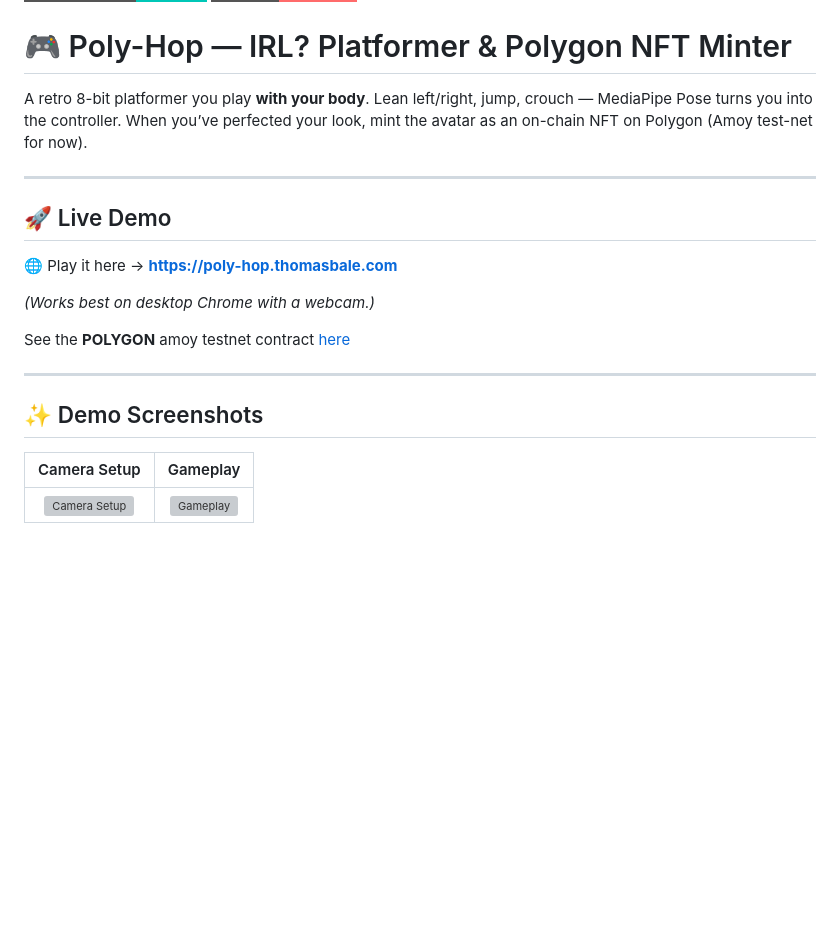
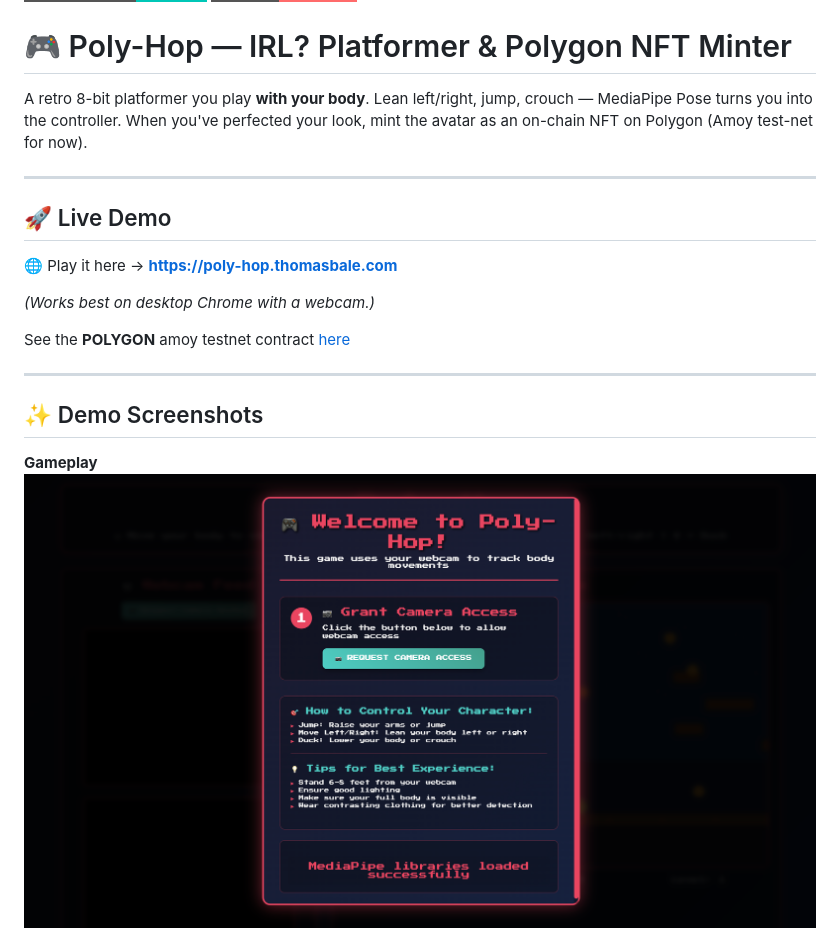
Before and after one commit to TumCucTom/poly-hop, a Markdown page: README.md, the part around one of its changes. GitHub-like rendering; pictures changed too: docs/Screenshot 2025-06-21 at 23.08.20.png (added); badges without logos; blank space fills up the shorter version; grey boxes are pictures that could not be loaded.

```diff
--- a/README.md
+++ b/README.md
@@ -3,7 +3,7 @@
 
 # 🎮 Poly-Hop — IRL? Platformer & Polygon NFT Minter
 
-A retro 8-bit platformer you play **with your body**. Lean left/right, jump, crouch — MediaPipe Pose turns you into the controller. When you’ve perfected your look, mint the avatar as an on-chain NFT on Polygon (Amoy test-net for now).
+A retro 8-bit platformer you play **with your body**. Lean left/right, jump, crouch — MediaPipe Pose turns you into the controller. When you've perfected your look, mint the avatar as an on-chain NFT on Polygon (Amoy test-net for now).
 
 ---
 
@@ -19,7 +19,6 @@ See the **POLYGON** amoy testnet contract [here](https://amoy.polygonscan.com/ad
 
 ## ✨ Demo Screenshots
 
-| Camera Setup | Gameplay |
-| :--: | :--: |
-| ![Camera Setup](docs/assets/camera-setup-placeholder.png) | ![Gameplay](docs/assets/gameplay-placeholder.png) |
+**Gameplay**
+![Gameplay Screenshot](docs/Screenshot%202025-06-21%20at%2023.08.20.png)
 
```
Also changed, not shown: other parts of README.md (+12 -2 lines), docs/Screenshot 2025-06-21 at 23.09.49.png (added), docs/Screenshot 2025-06-21 at 23.10.03.png (added), 2 other files.
